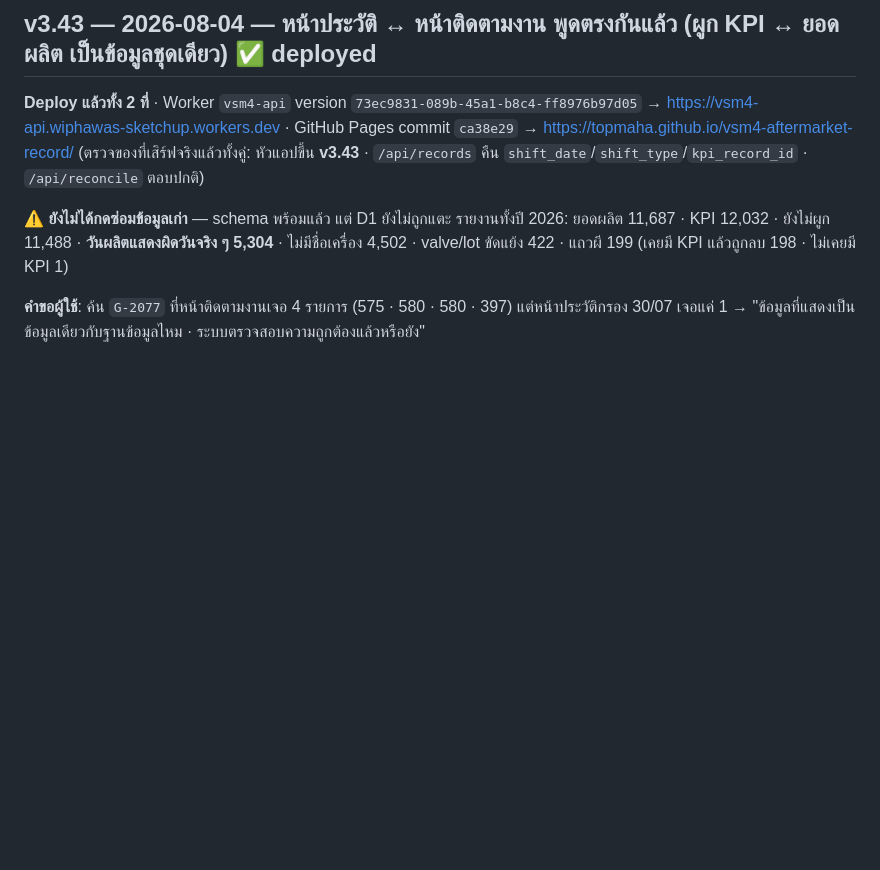
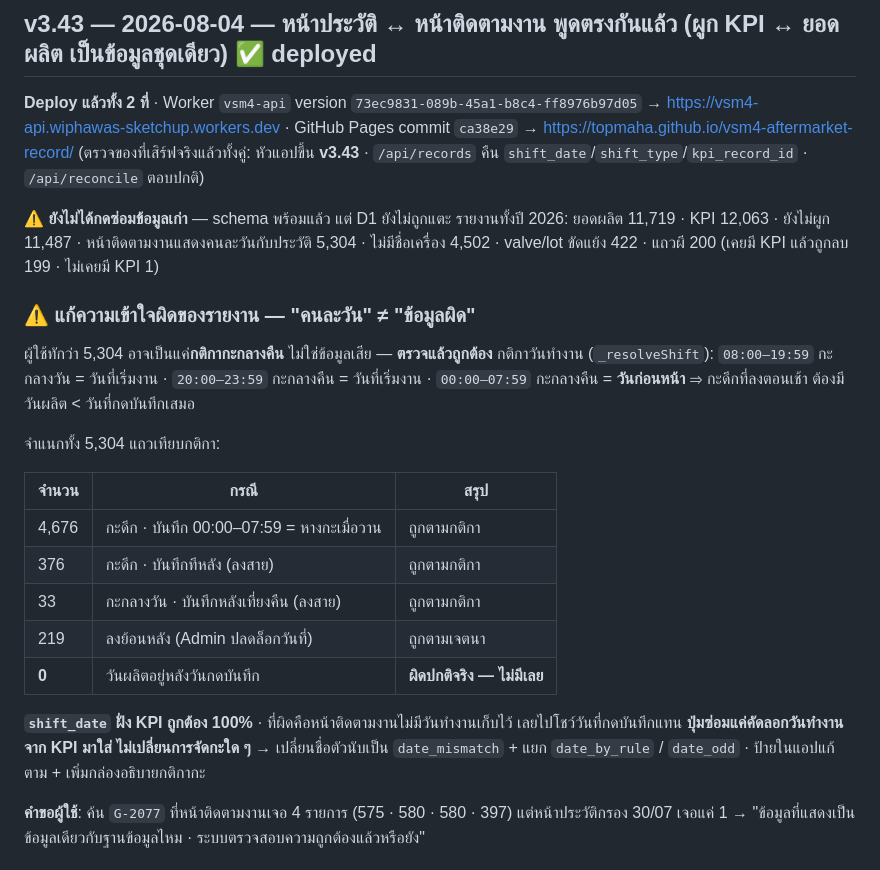
Before and after one commit to TopMaha/vsm4-aftermarket-record, a Markdown page: CHANGELOG.md, the part around the change. Rendered like a GitHub page; blank space fills up the shorter version.

Commit message:
docs: CHANGELOG v3.43 — night-shift rule verified correct, relabel date metric

```diff
--- a/CHANGELOG.md
+++ b/CHANGELOG.md
@@ -7,8 +7,27 @@
 (ตรวจของที่เสิร์ฟจริงแล้วทั้งคู่: หัวแอปขึ้น **v3.43** · `/api/records` คืน `shift_date`/`shift_type`/`kpi_record_id` · `/api/reconcile` ตอบปกติ)
 
 ⚠️ **ยังไม่ได้กดซ่อมข้อมูลเก่า** — schema พร้อมแล้ว แต่ D1 ยังไม่ถูกแตะ
-รายงานทั้งปี 2026: ยอดผลิต 11,687 · KPI 12,032 · ยังไม่ผูก 11,488 · **วันผลิตแสดงผิดวันจริง ๆ 5,304** ·
-ไม่มีชื่อเครื่อง 4,502 · valve/lot ขัดแย้ง 422 · แถวผี 199 (เคยมี KPI แล้วถูกลบ 198 · ไม่เคยมี KPI 1)
+รายงานทั้งปี 2026: ยอดผลิต 11,719 · KPI 12,063 · ยังไม่ผูก 11,487 · หน้าติดตามงานแสดงคนละวันกับประวัติ 5,304 ·
+ไม่มีชื่อเครื่อง 4,502 · valve/lot ขัดแย้ง 422 · แถวผี 200 (เคยมี KPI แล้วถูกลบ 199 · ไม่เคยมี KPI 1)
+
+### ⚠️ แก้ความเข้าใจผิดของรายงาน — "คนละวัน" ≠ "ข้อมูลผิด"
+ผู้ใช้ทักว่า 5,304 อาจเป็นแค่**กติกากะกลางคืน** ไม่ใช่ข้อมูลเสีย — **ตรวจแล้วถูกต้อง**
+กติกาวันทำงาน (`_resolveShift`): `08:00–19:59` กะกลางวัน = วันที่เริ่มงาน · `20:00–23:59` กะกลางคืน = วันที่เริ่มงาน ·
+`00:00–07:59` กะกลางคืน = **วันก่อนหน้า** ⇒ กะดึกที่ลงตอนเช้า ต้องมีวันผลิต < วันที่กดบันทึกเสมอ
+
+จำแนกทั้ง 5,304 แถวเทียบกติกา:
+
+| จำนวน | กรณี | สรุป |
+|---|---|---|
+| 4,676 | กะดึก · บันทึก 00:00–07:59 = หางกะเมื่อวาน | ถูกตามกติกา |
+| 376 | กะดึก · บันทึกทีหลัง (ลงสาย) | ถูกตามกติกา |
+| 33 | กะกลางวัน · บันทึกหลังเที่ยงคืน (ลงสาย) | ถูกตามกติกา |
+| 219 | ลงย้อนหลัง (Admin ปลดล็อกวันที่) | ถูกตามเจตนา |
+| **0** | วันผลิตอยู่หลังวันกดบันทึก | **ผิดปกติจริง — ไม่มีเลย** |
+
+**`shift_date` ฝั่ง KPI ถูกต้อง 100%** · ที่ผิดคือหน้าติดตามงานไม่มีวันทำงานเก็บไว้ เลยไปโชว์วันที่กดบันทึกแทน
+**ปุ่มซ่อมแค่คัดลอกวันทำงานจาก KPI มาใส่ ไม่เปลี่ยนการจัดกะใด ๆ**
+→ เปลี่ยนชื่อตัวนับเป็น `date_mismatch` + แยก `date_by_rule` / `date_odd` · ป้ายในแอปแก้ตาม + เพิ่มกล่องอธิบายกติกากะ
 
 **คำขอผู้ใช้**: ค้น `G-2077` ที่หน้าติดตามงานเจอ 4 รายการ (575 · 580 · 580 · 397) แต่หน้าประวัติกรอง 30/07 เจอแค่ 1
 → "ข้อมูลที่แสดงเป็นข้อมูลเดียวกับฐานข้อมูลไหม · ระบบตรวจสอบความถูกต้องแล้วหรือยัง"
```
